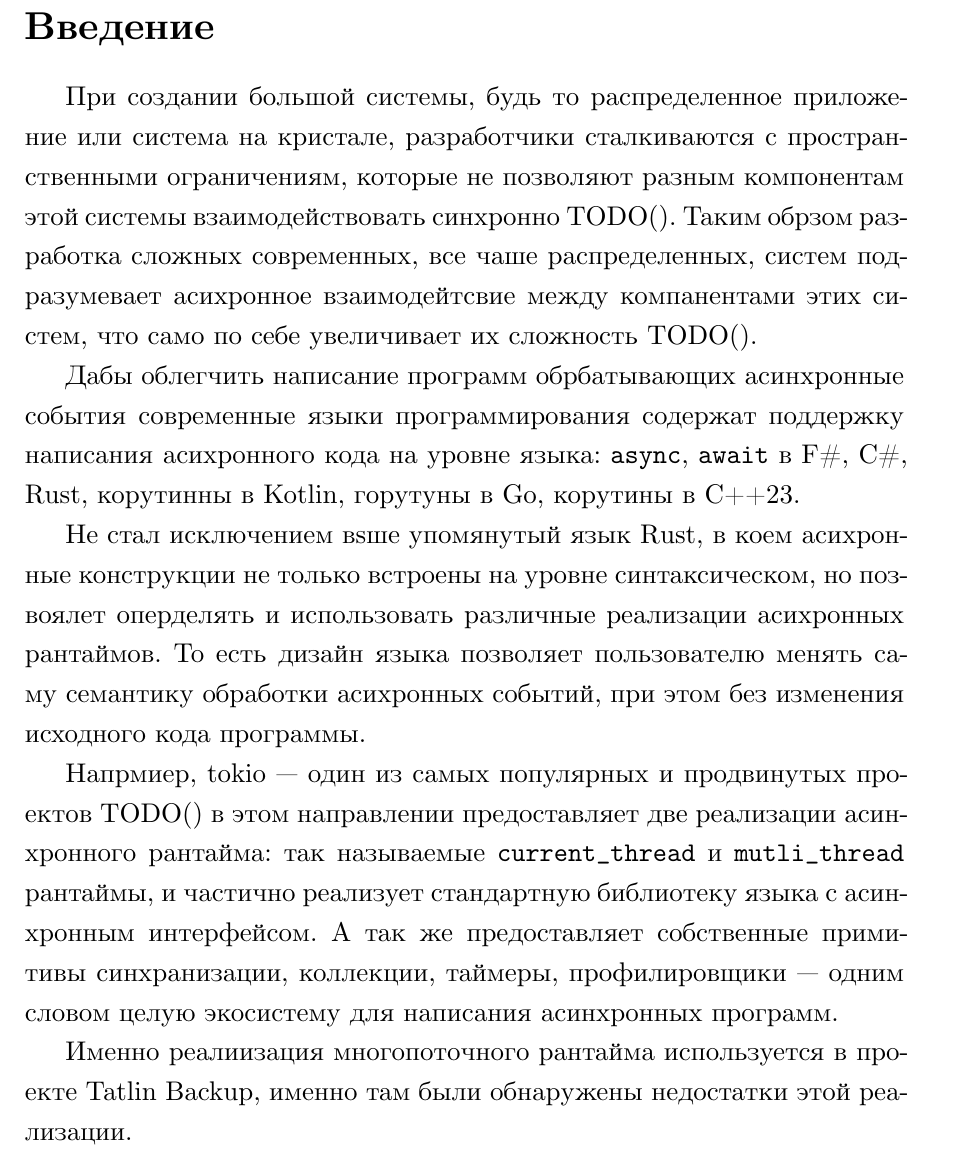
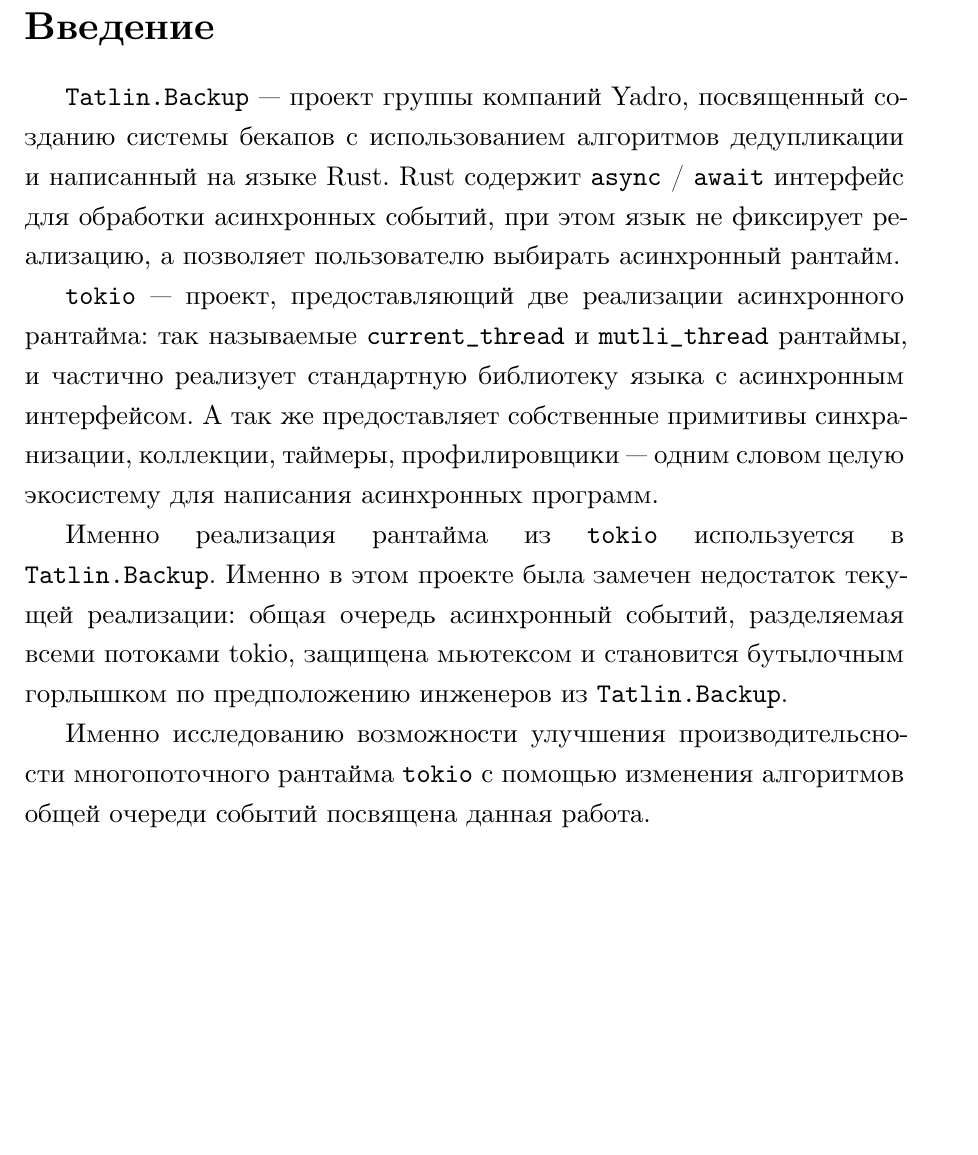
Before and after one commit to IgorErin/diploma, a LaTeX thesis (vkr.tex, which reads 000_intro.tex): part of page 3 of 9, cut so that both start at the same text, the shorter picture padded with empty space. Compiled offline with XeLaTeX.

Commit message:
wip: rewrite intro

```diff
--- a/000_intro.tex
+++ b/000_intro.tex
@@ -4,24 +4,11 @@
 \section*{Введение}
 \thispagestyle{withCompileDate}
 
-% \begin{enumerate}
-%     \item Асинхронное программирование (что это, зачем нужно, как часто встречается???)
-%     \item Tatlin backup and their problems
-%     \item Хочется улучшить.
-%     \begin{itemize} move this to task section
-%         \item Пишем бенчмарки
-%         \item Собираем результаты
-%         \item Изменить алгоритм так, чтобы улучшились интересующие нас бенчмарки
-%         \item Произвести сравнений измененного алгоритма в real word сценариях
-%     \end{itemize}
-% \end{enumerate}
+\verb|Tatlin.Backup| --- проект группы компаний Yadro, посвященный созданию системы бекапов с использованием алгоритмов дедупликации и написанный на языке Rust.
+Rust содержит \verb|async| / \verb|await| интерфейс для обработки асинхронных событий, при этом язык не фиксирует реализацию, а позволяет пользователю выбирать асинхронный рантайм.
 
-При создании большой системы, будь то распределенное приложение или система на кристале, разработчики сталкиваются с пространственными ограничениям, которые не позволяют разным компонентам этой системы взаимодействовать синхронно~TODO(). Таким обрзом разработка сложных современных, все чаше распределенных, систем подразумевает асихронное взаимодейтсвие между компанентами этих систем, что само по себе увеличивает их сложность~TODO().
+\verb|tokio| --- проект, предоставляющий две реализации асинхронного рантайма: так называемые \verb|current_thread| и \verb|mutli_thread| рантаймы, и частично реализует стандартную библиотеку языка с асинхронным интерфейсом. А так же предоставляет собственные примитивы синхранизации, коллекции, таймеры, профилировщики --- одним словом целую экосистему для написания асинхронных программ.
 
-Дабы облегчить написание программ обрбатывающих асинхронные события современные языки программирования содержат поддержку написания асихронного кода на уровне языка: \verb|async|, \verb|await| в F\#, C\#, Rust, корутинны в Kotlin, горутуны в Go, корутины в C++23.
+Именно реализация рантайма из \verb|tokio| используется в \verb|Tatlin.Backup|. Именно в этом проекте была замечен недостаток текущей реализации: общая очередь асинхронный событий, разделяемая всеми потоками tokio, защищена мьютексом и становится бутылочным горлышком по предположению инженеров из \verb|Tatlin.Backup|.
 
-Не стал исключением вsше упомянутый язык Rust, в коем асихронные конструкции не только встроены на уровне синтаксическом, но позвоялет оперделять и использовать различные реализации асихронных рантаймов. То есть дизайн языка позволяет пользователю менять саму семантику обработки асихронных событий, при этом без изменения исходного кода программы.
-
-Напрмиер, tokio --- один из самых популярных и продвинутых проектов~TODO() в этом направлении предоставляет две реализации асинхронного рантайма: так называемые \verb|current_thread| и \verb|mutli_thread| рантаймы, и частично реализует стандартную библиотеку языка с асинхронным интерфейсом. А так же предоставляет собственные примитивы синхранизации, коллекции, таймеры, профилировщики --- одним словом целую экосистему для написания асинхронных программ.
-
-Именно реалиизация многопоточного рантайма используется в проекте Tatlin Backup, именно там были обнаружены недостатки этой реализации.
+Именно исследованию возможности улучшения производительсности многопоточного рантайма \verb|tokio| с помощью изменения алгоритмов общей очереди событий посвящена данная работа.
```
